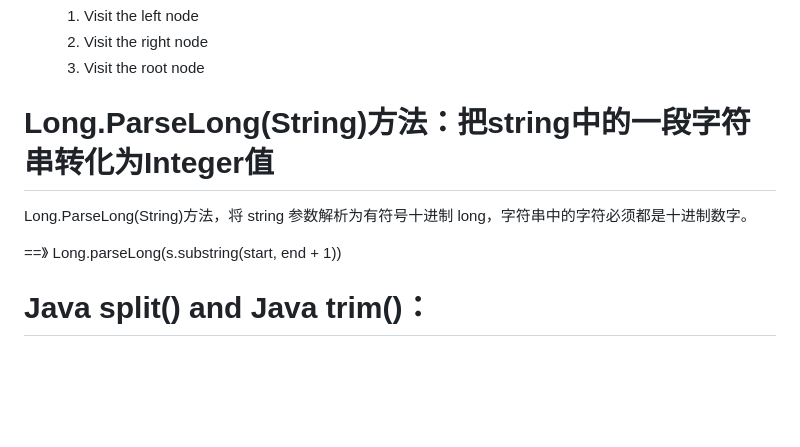
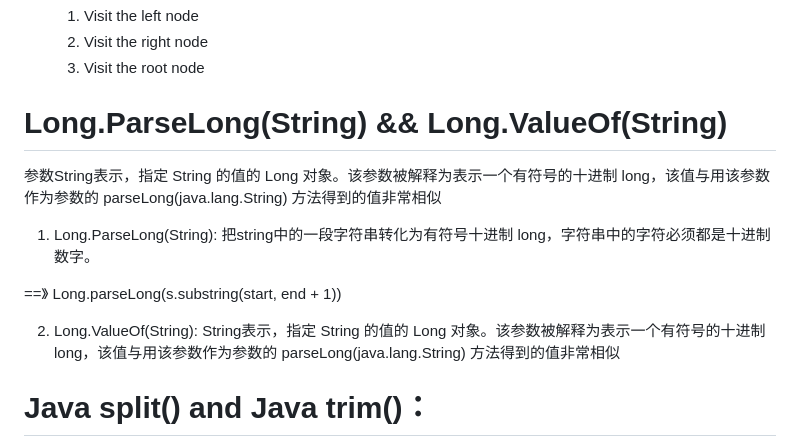
Before and after one commit to ChenHCY/AlgorithmsQuestion, a Markdown page: README.md, the part around the change. Drawn GitHub-style; blank space fills up the shorter version.

```diff
--- a/README.md
+++ b/README.md
@@ -19,10 +19,15 @@ Data Structures and Algorithms Question and OA Question review
    2. Visit the right node
    3. Visit the root node
 
- # Long.ParseLong(String)方法：把string中的一段字符串转化为Integer值
- Long.ParseLong(String)方法，将 string 参数解析为有符号十进制 long，字符串中的字符必须都是十进制数字。
+ # Long.ParseLong(String) && Long.ValueOf(String)
+
+ 参数String表示，指定 String 的值的 Long 对象。该参数被解释为表示一个有符号的十进制 long，该值与用该参数作为参数的 parseLong(java.lang.String) 方法得到的值非常相似
+
+1. Long.ParseLong(String): 把string中的一段字符串转化为有符号十进制 long，字符串中的字符必须都是十进制数字。
 
 ==》 Long.parseLong(s.substring(start, end + 1))
+
+2. Long.ValueOf(String): String表示，指定 String 的值的 Long 对象。该参数被解释为表示一个有符号的十进制 long，该值与用该参数作为参数的 parseLong(java.lang.String) 方法得到的值非常相似
 
 # Java split() and Java trim()：
 (Linkcode 53.Reverse Words in a String)
```
